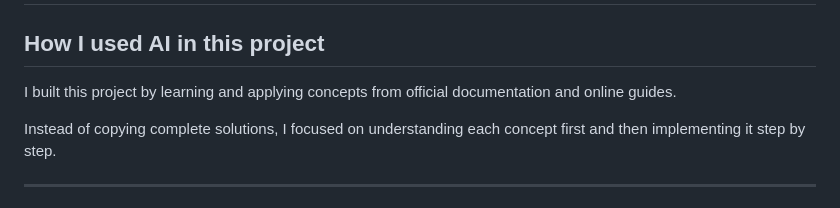
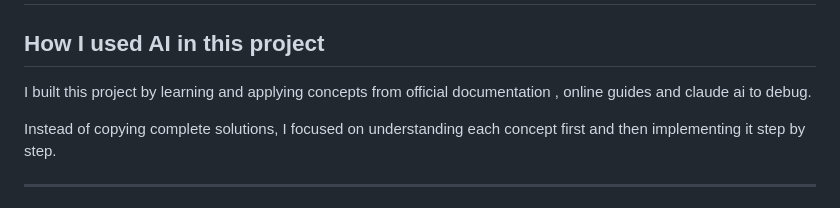
Before and after one commit to Sadashivk47/Cash-FLow, a Markdown page: Prompts.md, the part around the change. Rendered like a GitHub page.

```diff
--- a/Prompts.md
+++ b/Prompts.md
@@ -2,7 +2,7 @@
 
 ## How I used AI in this project
 
-I built this project by learning and applying concepts from official documentation and online guides.
+I built this project by learning and applying concepts from official documentation , online guides and claude ai to debug.
 
 Instead of copying complete solutions, I focused on understanding each concept first and then implementing it step by step.
 
```
